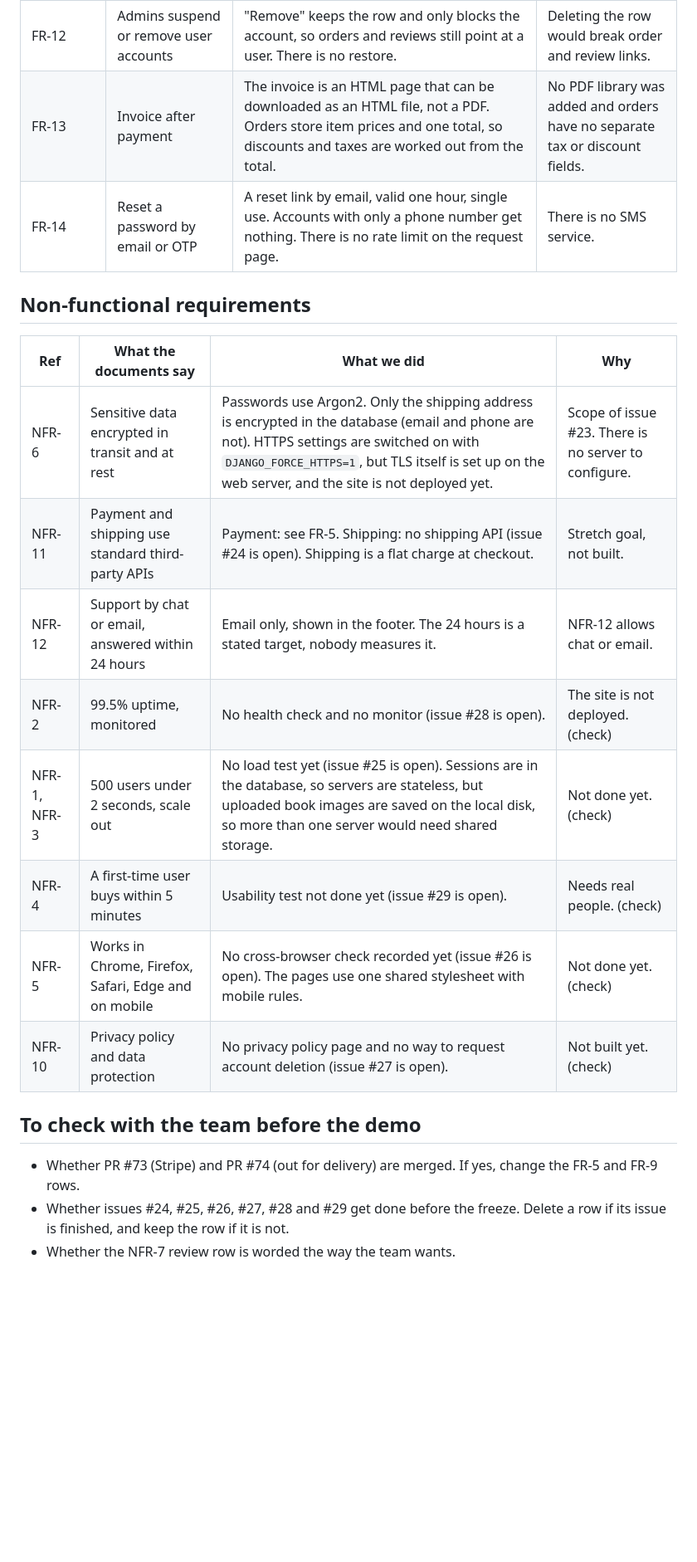
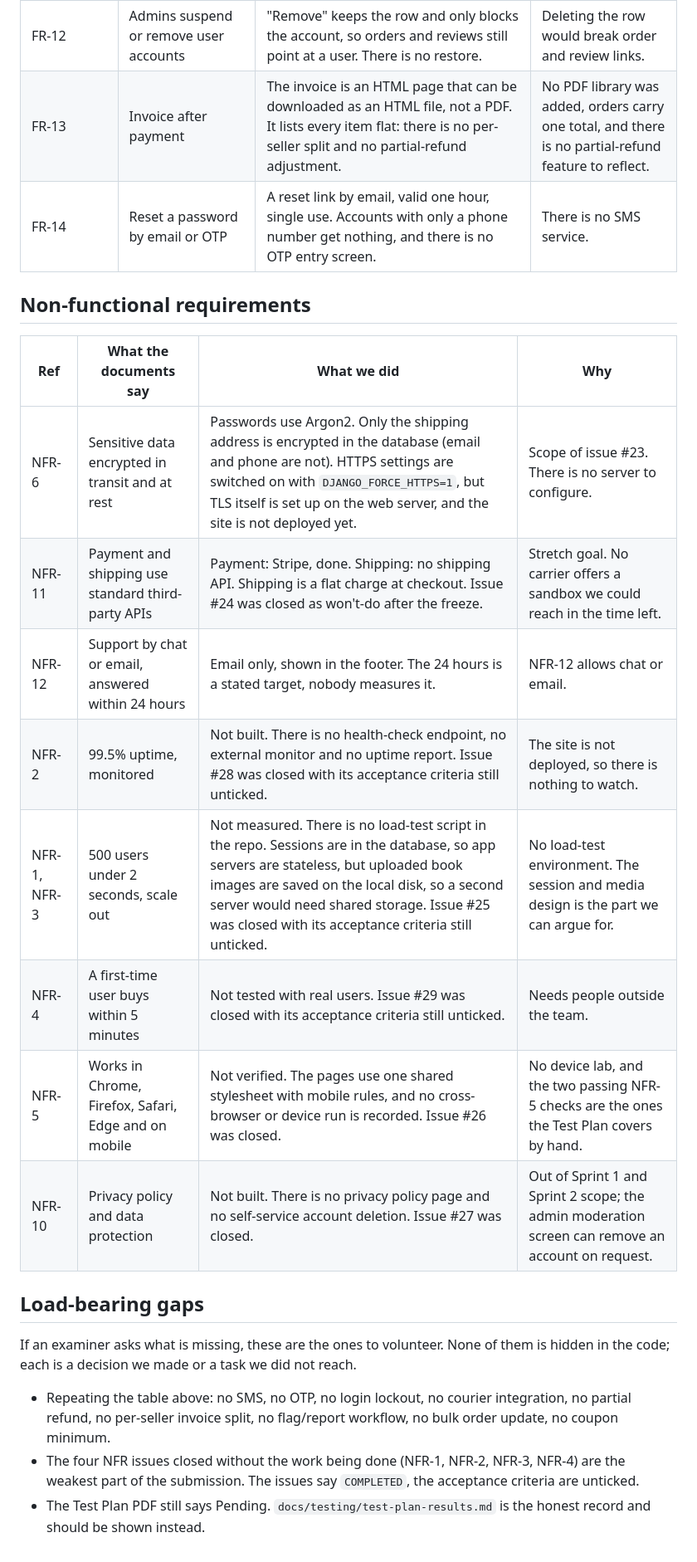
Before and after one commit to anv10/Online-Bookstore-SE-, a Markdown page: docs/deviations.md, the part around one of its changes. Shown at 83% size. Rendered like a GitHub page; blank space fills up the shorter version.

```diff
--- a/docs/deviations.md
+++ b/docs/deviations.md
@@ -27,22 +36,25 @@ Sources: the SRS, Test Plan and architecture diagram in `Documents/`, the issues
 | FR-12 | Admins approve, suspend or remove listings | Done with a reason and an audit record for every decision. There is no flagged or reported workflow, and "reject" is done as suspend or remove. The seller sees the result on their listings page, not by email (UC16). | Issue #19 only asked for approve, suspend and remove. |
 | FR-12 | Admins suspend or remove user accounts | "Remove" keeps the row and only blocks the account, so orders and reviews still point at a user. There is no restore. | Deleting the row would break order and review links. |
-| FR-13 | Invoice after payment | The invoice is an HTML page that can be downloaded as an HTML file, not a PDF. Orders store item prices and one total, so discounts and taxes are worked out from the total. | No PDF library was added and orders have no separate tax or discount fields. |
-| FR-14 | Reset a password by email or OTP | A reset link by email, valid one hour, single use. Accounts with only a phone number get nothing. There is no rate limit on the request page. | There is no SMS service. |
+| FR-13 | Invoice after payment | The invoice is an HTML page that can be downloaded as an HTML file, not a PDF. It lists every item flat: there is no per-seller split and no partial-refund adjustment. | No PDF library was added, orders carry one total, and there is no partial-refund feature to reflect. |
+| FR-14 | Reset a password by email or OTP | A reset link by email, valid one hour, single use. Accounts with only a phone number get nothing, and there is no OTP entry screen. | There is no SMS service. |
 
 ## Non-functional requirements
 
 | Ref | What the documents say | What we did | Why |
 | --- | --- | --- | --- |
 | NFR-6 | Sensitive data encrypted in transit and at rest | Passwords use Argon2. Only the shipping address is encrypted in the database (email and phone are not). HTTPS settings are switched on with `DJANGO_FORCE_HTTPS=1`, but TLS itself is set up on the web server, and the site is not deployed yet. | Scope of issue #23. There is no server to configure. |
-| NFR-11 | Payment and shipping use standard third-party APIs | Payment: see FR-5. Shipping: no shipping API (issue #24 is open). Shipping is a flat charge at checkout. | Stretch goal, not built. |
+| NFR-11 | Payment and shipping use standard third-party APIs | Payment: Stripe, done. Shipping: no shipping API. Shipping is a flat charge at checkout. Issue #24 was closed as won't-do after the freeze. | Stretch goal. No carrier offers a sandbox we could reach in the time left. |
 | NFR-12 | Support by chat or email, answered within 24 hours | Email only, shown in the footer. The 24 hours is a stated target, nobody measures it. | NFR-12 allows chat or email. |
-| NFR-2 | 99.5% uptime, monitored | No health check and no monitor (issue #28 is open). | The site is not deployed. (check) |
-| NFR-1, NFR-3 | 500 users under 2 seconds, scale out | No load test yet (issue #25 is open). Sessions are in the database, so servers are stateless, but uploaded book images are saved on the local disk, so more than one server would need shared storage. | Not done yet. (check) |
-| NFR-4 | A first-time user buys within 5 minutes | Usability test not done yet (issue #29 is open). | Needs real people. (check) |
-| NFR-5 | Works in Chrome, Firefox, Safari, Edge and on mobile | No cross-browser check recorded yet (issue #26 is open). The pages use one shared stylesheet with mobile rules. | Not done yet. (check) |
-| NFR-10 | Privacy policy and data protection | No privacy policy page and no way to request account deletion (issue #27 is open). | Not built yet. (check) |
+| NFR-2 | 99.5% uptime, monitored | Not built. There is no health-check endpoint, no external monitor and no uptime report. Issue #28 was closed with its acceptance criteria still unticked. | The site is not deployed, so there is nothing to watch. |
+| NFR-1, NFR-3 | 500 users under 2 seconds, scale out | Not measured. There is no load-test script in the repo. Sessions are in the database, so app servers are stateless, but uploaded book images are saved on the local disk, so a second server would need shared storage. Issue #25 was closed with its acceptance criteria still unticked. | No load-test environment. The session and media design is the part we can argue for. |
+| NFR-4 | A first-time user buys within 5 minutes | Not tested with real users. Issue #29 was closed with its acceptance criteria still unticked. | Needs people outside the team. |
+| NFR-5 | Works in Chrome, Firefox, Safari, Edge and on mobile | Not verified. The pages use one shared stylesheet with mobile rules, and no cross-browser or device run is recorded. Issue #26 was closed. | No device lab, and the two passing NFR-5 checks are the ones the Test Plan covers by hand. |
+| NFR-10 | Privacy policy and data protection | Not built. There is no privacy policy page and no self-service account deletion. Issue #27 was closed. | Out of Sprint 1 and Sprint 2 scope; the admin moderation screen can remove an account on request. |
 
-## To check with the team before the demo
-- Whether PR #73 (Stripe) and PR #74 (out for delivery) are merged. If yes, change the FR-5 and FR-9 rows.
-- Whether issues #24, #25, #26, #27, #28 and #29 get done before the freeze. Delete a row if its issue is finished, and keep the row if it is not.
-- Whether the NFR-7 review row is worded the way the team wants.
+## Load-bearing gaps
+
+If an examiner asks what is missing, these are the ones to volunteer. None of them is hidden in the code; each is a decision we made or a task we did not reach.
+
+- Repeating the table above: no SMS, no OTP, no login lockout, no courier integration, no partial refund, no per-seller invoice split, no flag/report workflow, no bulk order update, no coupon minimum.
+- The four NFR issues closed without the work being done (NFR-1, NFR-2, NFR-3, NFR-4) are the weakest part of the submission. The issues say `COMPLETED`, the acceptance criteria are unticked.
+- The Test Plan PDF still says Pending. `docs/testing/test-plan-results.md` is the honest record and should be shown instead.
```
Also changed, not shown: other parts of docs/deviations.md (+19 -10 lines), README.md (+7 -0 lines), docs/testing/test-plan-results.md (added, +300 -0 lines).
